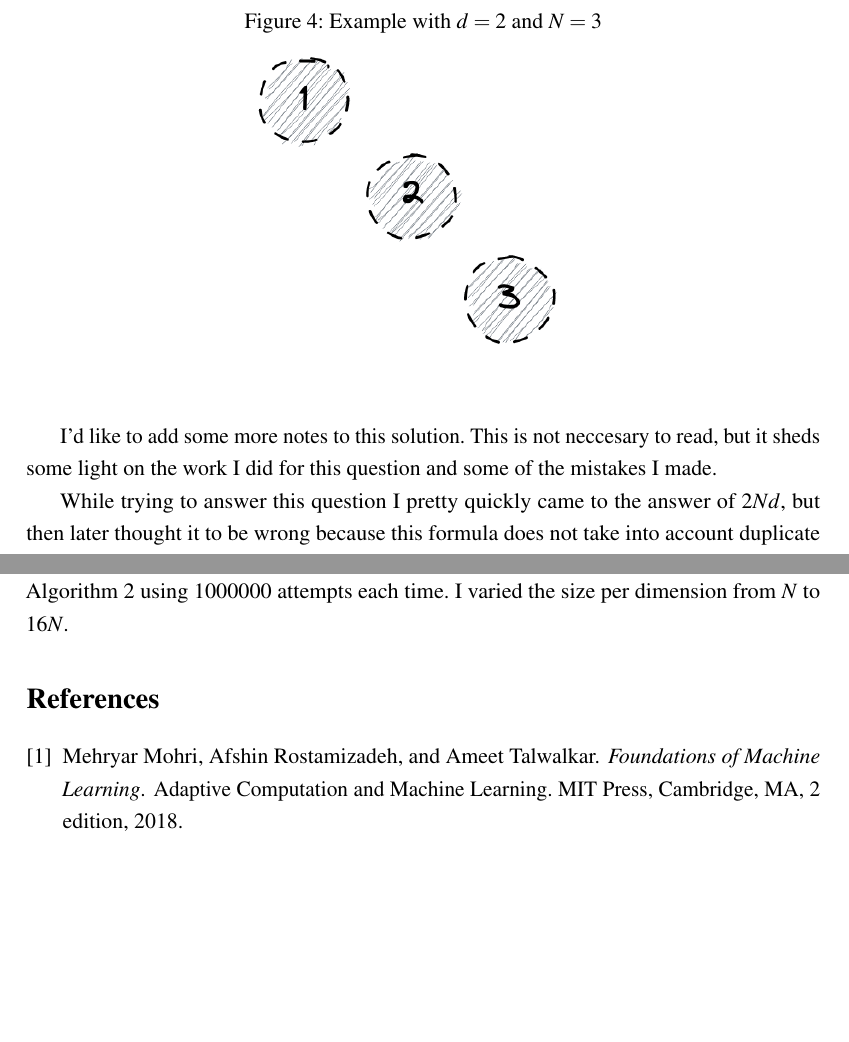
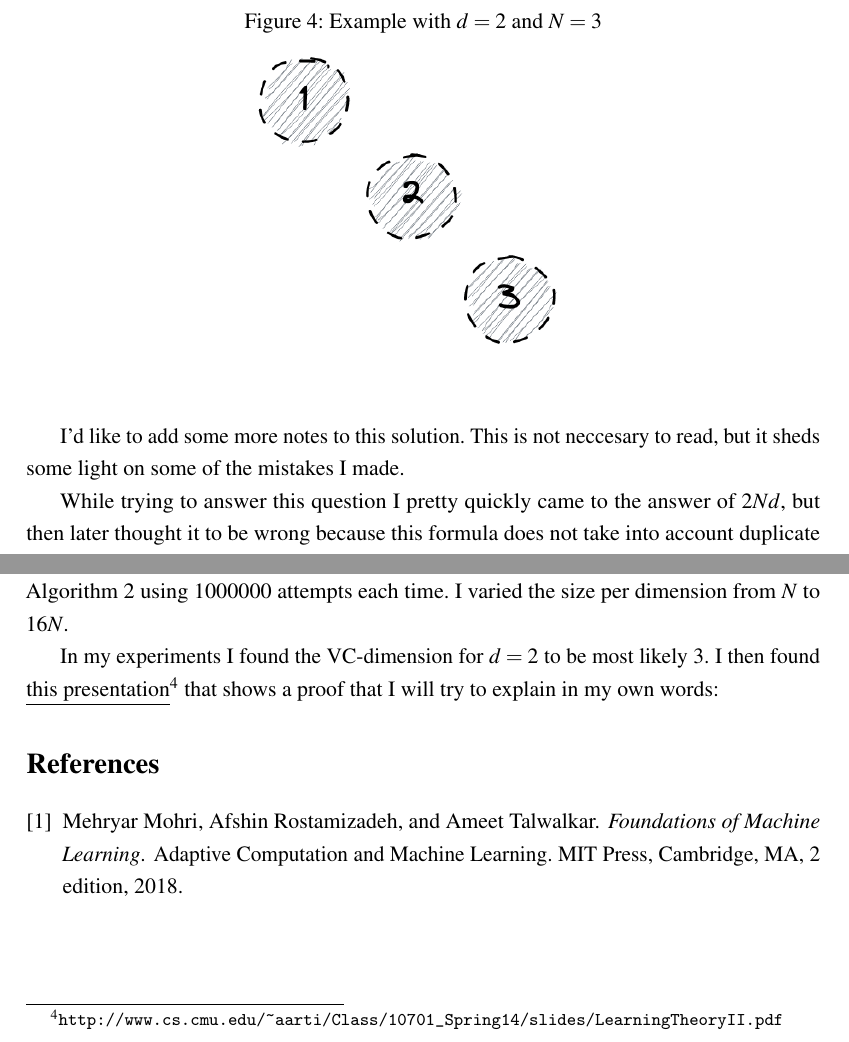
Before and after one commit to Frans-db/ml2.final-assignment, a LaTeX document (report/main.tex): two parts of pages 7 and 12 of 12, joined at a grey line, cut so that both start at the same text, the shorter picture padded with empty space. Compiled offline with pdfLaTeX.

Commit message:
more writing, better links

```diff
--- a/report/main.tex
+++ b/report/main.tex
@@ -15,6 +15,7 @@
 \usepackage{enumitem} % Includes lists
 \usepackage{listings}
 \usepackage{xcolor}
+\usepackage{hyperref}
 
 \definecolor{codegreen}{rgb}{0,0.6,0}
 \definecolor{codegray}{rgb}{0.5,0.5,0.5}
@@ -238,7 +239,7 @@ This continues for each dimension added, so we end up with a total of $2Nd$ maxi
     \label{fig:d2n3}
 \end{figure}
 
-I'd like to add some more notes to this solution. This is not neccesary to read, but it sheds some light on the work I did for this question and some of the mistakes I made.
+I'd like to add some more notes to this solution. This is not neccesary to read, but it sheds some light on some of the mistakes I made.
 
 While trying to answer this question I pretty quickly came to the answer of $2Nd$, but then later thought it to be wrong because this formula does not take into account duplicate labelings. In Figure \ref{fig:d2n3} for example the x and y decision stumps can create many duplicate label assignments.
 
@@ -392,6 +393,8 @@ Finally Algorithm \ref{alg:shatter} was used in Algorithm \ref{alg:finder} to ch
 
 I used the method described in Section \ref{sec:2f} to experimentally find lower-bounds on the VC dimension. Results for this can be seen in Table \ref{tab:experiment-lower-bound-vc}. The boldfaced values are where the lower and upper bound match. To find these values I ran tests with the algorithm shown in Algorithm \ref{alg:finder} using 1000000 attempts each time. I varied the size per dimension from $N$ to $16N$.
 
+In my experiments I found the VC-dimension for $d=2$ to be most likely 3. I then found \href{http://www.cs.cmu.edu/~aarti/Class/10701_Spring14/slides/LearningTheoryII.pdf}{\underline{this presentation}}\footnote{\url{http://www.cs.cmu.edu/~aarti/Class/10701_Spring14/slides/LearningTheoryII.pdf}} that shows a proof that I will try to explain in my own words:
+
 \bibliographystyle{plain}
 \bibliography{refs}
 
```
Also changed, not shown: report/main.pdf, report/main.tex (4 more changed lines).
